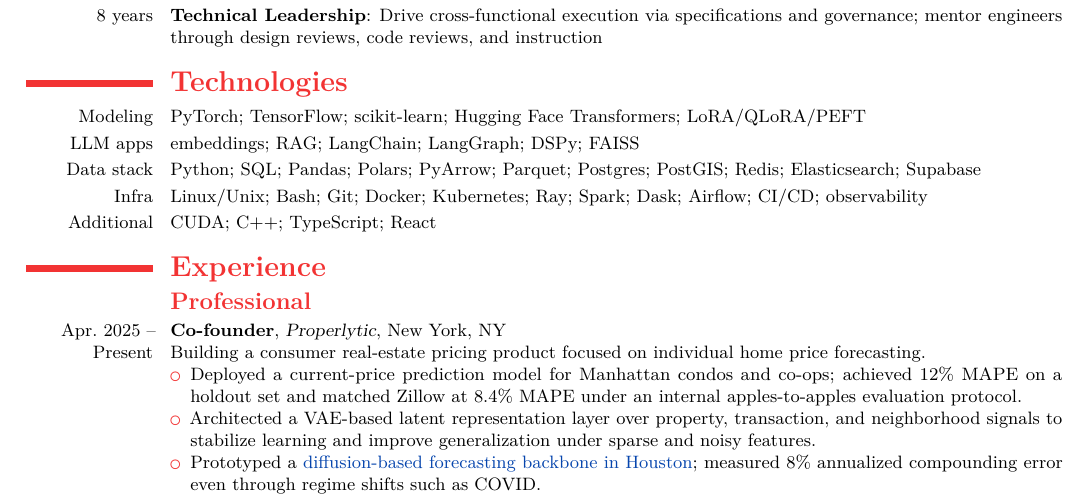
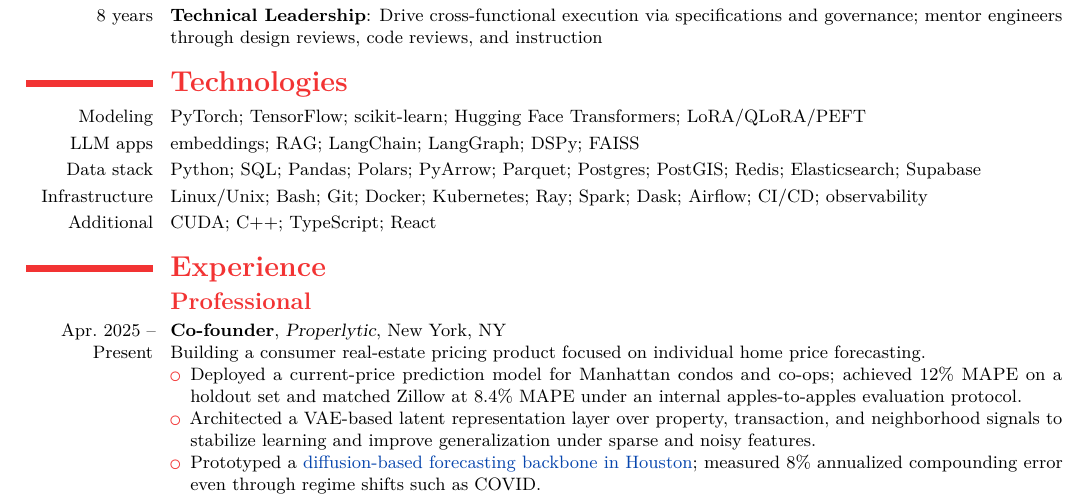
Before and after one commit to dhardestylewis/cv-dhl, a LaTeX CV (resume/2-page/with-cover-letter/resume-dhl-20260131-latest/resume-dhl-20260201-fullstack-mle.tex): part of page 1 of 2, cut so that both start at the same text. Compiled offline with pdfLaTeX.

Commit message:
style: Spell out 'Infrastructure' in Technologies section

```diff
--- a/resume/2-page/with-cover-letter/resume-dhl-20260131-latest/resume-dhl-20260201-fullstack-mle.tex
+++ b/resume/2-page/with-cover-letter/resume-dhl-20260131-latest/resume-dhl-20260201-fullstack-mle.tex
@@ -74,7 +74,7 @@ Specializing in automated validation frameworks and scalable distributed infrast
   \cvitem{Modeling}{PyTorch; TensorFlow; scikit-learn; Hugging Face Transformers; LoRA/QLoRA/PEFT}
   \cvitem{LLM apps}{embeddings; RAG; LangChain; LangGraph; DSPy; FAISS}
   \cvitem{Data stack}{Python; SQL; Pandas; Polars; PyArrow; Parquet; Postgres; PostGIS; Redis; Elasticsearch; Supabase}
-  \cvitem{Infra}{Linux/Unix; Bash; Git; Docker; Kubernetes; Ray; Spark; Dask; Airflow; CI/CD; observability}
+  \cvitem{Infrastructure}{Linux/Unix; Bash; Git; Docker; Kubernetes; Ray; Spark; Dask; Airflow; CI/CD; observability}
   \cvitem{Additional}{CUDA; C++; TypeScript; React}
 
 
```
Also changed, not shown: resume/2-page/with-cover-letter/resume-dhl-20260131-latest/resume-dhl-20260201-fullstack-mle.pdf, 1 other file.
